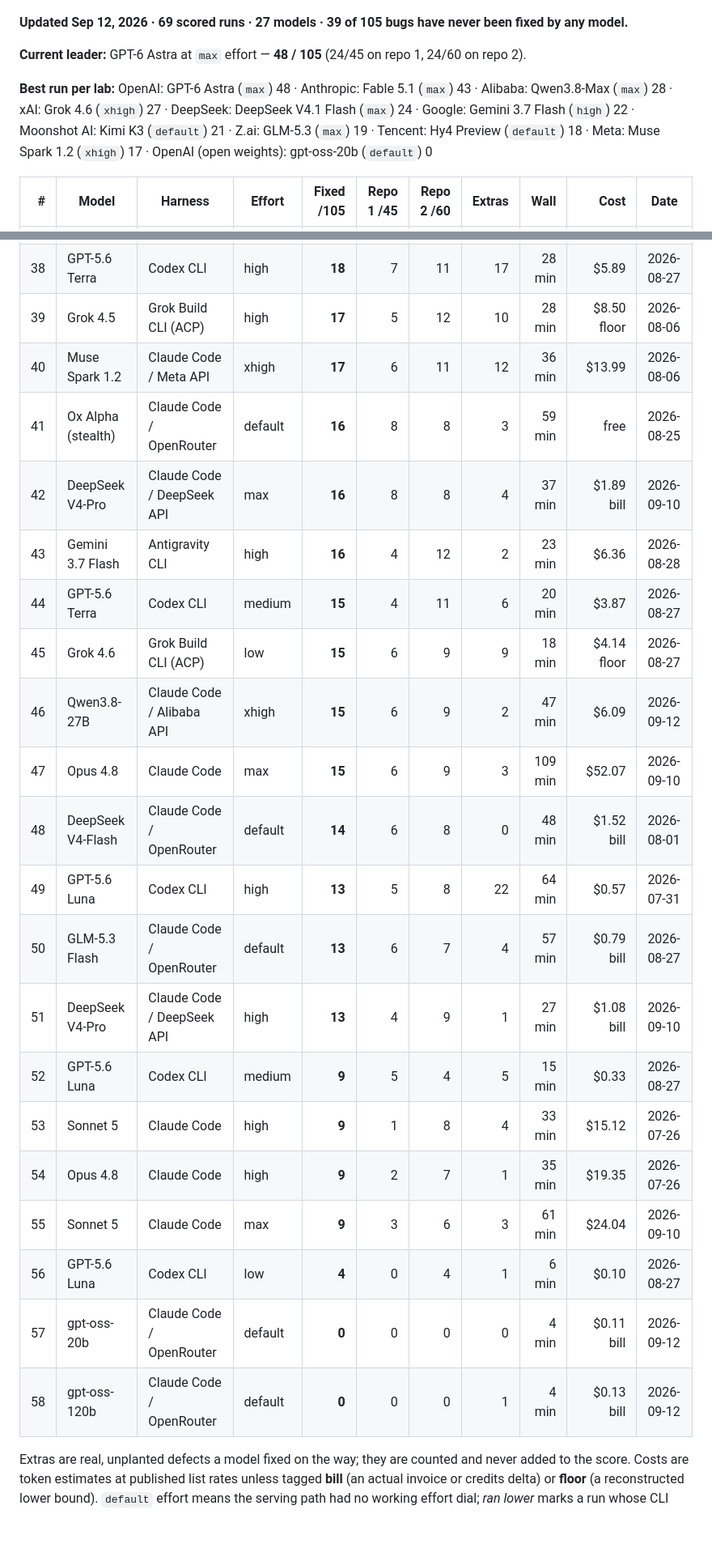
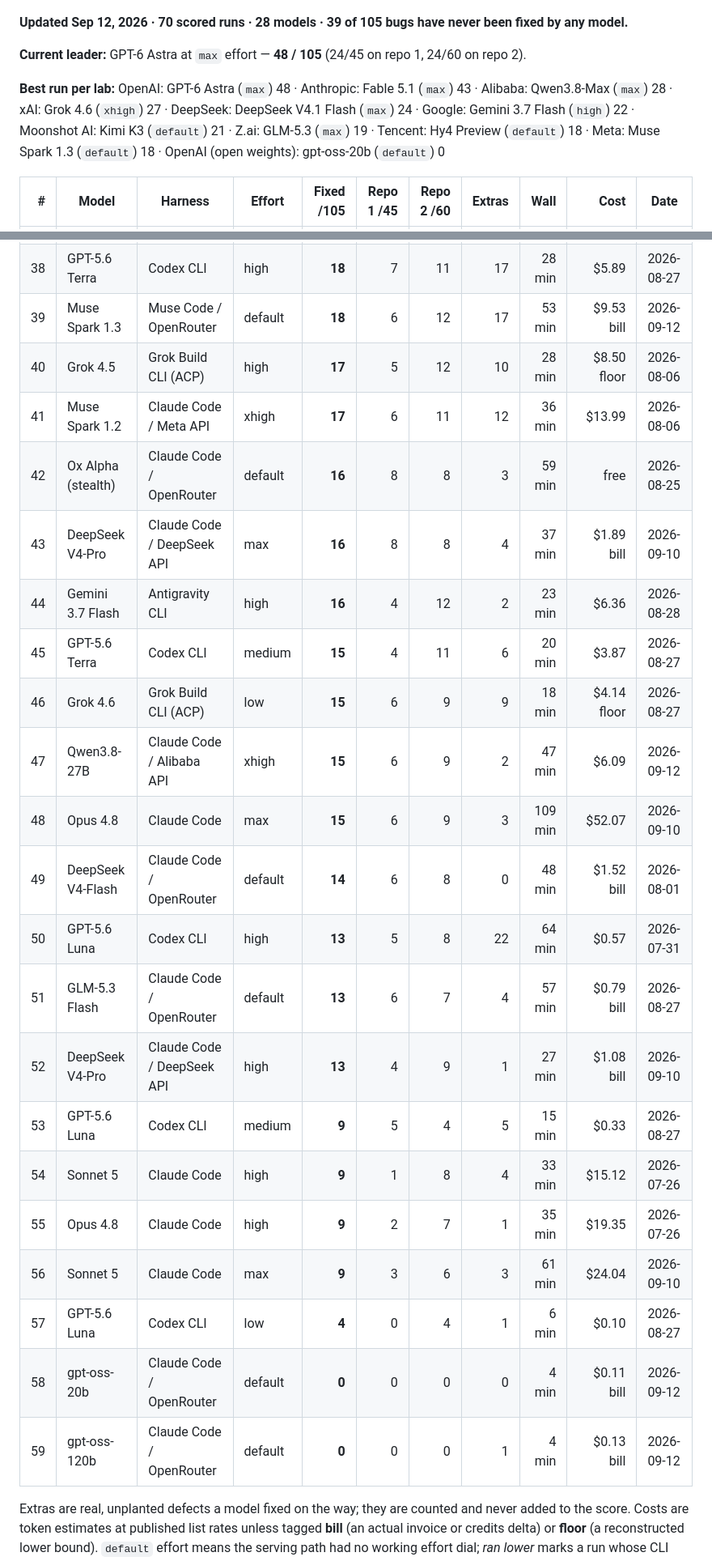
Before and after one commit to phuryn/bug-hunt-bench, a Markdown page: README.md, 2 parts joined by grey strips. Shown at 81% size. GitHub-like rendering; blank space fills up the shorter version.

Commit message:
bug hunt bench: Muse Spark 1.3 (default effort, Muse Code) (18/105)

```diff
--- a/README.md
+++ b/README.md
@@ -9,11 +9,11 @@ If the numbers save you a benchmark run of your own, **star this repo** — that
 <!-- leaderboard:start -->
 ![Bug Hunt Bench leaderboard, the featured runs, updated Sep 12, 2026](assets/leaderboard.png?v=2026-09-12)
 
-**Updated Sep 12, 2026 · 69 scored runs · 27 models · 39 of 105 bugs have never been fixed by any model.**
+**Updated Sep 12, 2026 · 70 scored runs · 28 models · 39 of 105 bugs have never been fixed by any model.**
 
 **Current leader:** GPT-6 Astra at `max` effort — **48 / 105** (24/45 on repo 1, 24/60 on repo 2).
 
-**Best run per lab:** OpenAI: GPT-6 Astra (`max`) 48 · Anthropic: Fable 5.1 (`max`) 43 · Alibaba: Qwen3.8-Max (`max`) 28 · xAI: Grok 4.6 (`xhigh`) 27 · DeepSeek: DeepSeek V4.1 Flash (`max`) 24 · Google: Gemini 3.7 Flash (`high`) 22 · Moonshot AI: Kimi K3 (`default`) 21 · Z.ai: GLM-5.3 (`max`) 19 · Tencent: Hy4 Preview (`default`) 18 · Meta: Muse Spark 1.2 (`xhigh`) 17 · OpenAI (open weights): gpt-oss-20b (`default`) 0
+**Best run per lab:** OpenAI: GPT-6 Astra (`max`) 48 · Anthropic: Fable 5.1 (`max`) 43 · Alibaba: Qwen3.8-Max (`max`) 28 · xAI: Grok 4.6 (`xhigh`) 27 · DeepSeek: DeepSeek V4.1 Flash (`max`) 24 · Google: Gemini 3.7 Flash (`high`) 22 · Moonshot AI: Kimi K3 (`default`) 21 · Z.ai: GLM-5.3 (`max`) 19 · Tencent: Hy4 Preview (`default`) 18 · Meta: Muse Spark 1.3 (`default`) 18 · OpenAI (open weights): gpt-oss-20b (`default`) 0
 
 | # | Model | Harness | Effort | Fixed /105 | Repo 1 /45 | Repo 2 /60 | Extras | Wall | Cost | Date |
 |--:|---|---|---|--:|--:|--:|--:|--:|--:|---|
@@ -55,26 +55,27 @@ If the numbers save you a benchmark run of your own, **star this repo** — that
 | 36 | GLM-5.3 | Claude Code / Z.ai API | max | **19** | 9 | 10 | 2 | 40 min | $15.93 | 2026-09-10 |
 | 37 | Hy4 Preview | Claude Code / OpenRouter | default | **18** | 9 | 9 | 2 | 68 min | $3.13 bill | 2026-08-28 |
 | 38 | GPT-5.6 Terra | Codex CLI | high | **18** | 7 | 11 | 17 | 28 min | $5.89 | 2026-08-27 |
-| 39 | Grok 4.5 | Grok Build CLI (ACP) | high | **17** | 5 | 12 | 10 | 28 min | $8.50 floor | 2026-08-06 |
-| 40 | Muse Spark 1.2 | Claude Code / Meta API | xhigh | **17** | 6 | 11 | 12 | 36 min | $13.99 | 2026-08-06 |
-| 41 | Ox Alpha (stealth) | Claude Code / OpenRouter | default | **16** | 8 | 8 | 3 | 59 min | free | 2026-08-25 |
-| 42 | DeepSeek V4-Pro | Claude Code / DeepSeek API | max | **16** | 8 | 8 | 4 | 37 min | $1.89 bill | 2026-09-10 |
-| 43 | Gemini 3.7 Flash | Antigravity CLI | high | **16** | 4 | 12 | 2 | 23 min | $6.36 | 2026-08-28 |
-| 44 | GPT-5.6 Terra | Codex CLI | medium | **15** | 4 | 11 | 6 | 20 min | $3.87 | 2026-08-27 |
-| 45 | Grok 4.6 | Grok Build CLI (ACP) | low | **15** | 6 | 9 | 9 | 18 min | $4.14 floor | 2026-08-27 |
-| 46 | Qwen3.8-27B | Claude Code / Alibaba API | xhigh | **15** | 6 | 9 | 2 | 47 min | $6.09 | 2026-09-12 |
-| 47 | Opus 4.8 | Claude Code | max | **15** | 6 | 9 | 3 | 109 min | $52.07 | 2026-09-10 |
-| 48 | DeepSeek V4-Flash | Claude Code / OpenRouter | default | **14** | 6 | 8 | 0 | 48 min | $1.52 bill | 2026-08-01 |
-| 49 | GPT-5.6 Luna | Codex CLI | high | **13** | 5 | 8 | 22 | 64 min | $0.57 | 2026-07-31 |
-| 50 | GLM-5.3 Flash | Claude Code / OpenRouter | default | **13** | 6 | 7 | 4 | 57 min | $0.79 bill | 2026-08-27 |
-| 51 | DeepSeek V4-Pro | Claude Code / DeepSeek API | high | **13** | 4 | 9 | 1 | 27 min | $1.08 bill | 2026-09-10 |
-| 52 | GPT-5.6 Luna | Codex CLI | medium | **9** | 5 | 4 | 5 | 15 min | $0.33 | 2026-08-27 |
-| 53 | Sonnet 5 | Claude Code | high | **9** | 1 | 8 | 4 | 33 min | $15.12 | 2026-07-26 |
-| 54 | Opus 4.8 | Claude Code | high | **9** | 2 | 7 | 1 | 35 min | $19.35 | 2026-07-26 |
-| 55 | Sonnet 5 | Claude Code | max | **9** | 3 | 6 | 3 | 61 min | $24.04 | 2026-09-10 |
-| 56 | GPT-5.6 Luna | Codex CLI | low | **4** | 0 | 4 | 1 | 6 min | $0.10 | 2026-08-27 |
-| 57 | gpt-oss-20b | Claude Code / OpenRouter | default | **0** | 0 | 0 | 0 | 4 min | $0.11 bill | 2026-09-12 |
-| 58 | gpt-oss-120b | Claude Code / OpenRouter | default | **0** | 0 | 0 | 1 | 4 min | $0.13 bill | 2026-09-12 |
+| 39 | Muse Spark 1.3 | Muse Code / OpenRouter | default | **18** | 6 | 12 | 17 | 53 min | $9.53 bill | 2026-09-12 |
+| 40 | Grok 4.5 | Grok Build CLI (ACP) | high | **17** | 5 | 12 | 10 | 28 min | $8.50 floor | 2026-08-06 |
+| 41 | Muse Spark 1.2 | Claude Code / Meta API | xhigh | **17** | 6 | 11 | 12 | 36 min | $13.99 | 2026-08-06 |
+| 42 | Ox Alpha (stealth) | Claude Code / OpenRouter | default | **16** | 8 | 8 | 3 | 59 min | free | 2026-08-25 |
+| 43 | DeepSeek V4-Pro | Claude Code / DeepSeek API | max | **16** | 8 | 8 | 4 | 37 min | $1.89 bill | 2026-09-10 |
+| 44 | Gemini 3.7 Flash | Antigravity CLI | high | **16** | 4 | 12 | 2 | 23 min | $6.36 | 2026-08-28 |
+| 45 | GPT-5.6 Terra | Codex CLI | medium | **15** | 4 | 11 | 6 | 20 min | $3.87 | 2026-08-27 |
+| 46 | Grok 4.6 | Grok Build CLI (ACP) | low | **15** | 6 | 9 | 9 | 18 min | $4.14 floor | 2026-08-27 |
+| 47 | Qwen3.8-27B | Claude Code / Alibaba API | xhigh | **15** | 6 | 9 | 2 | 47 min | $6.09 | 2026-09-12 |
+| 48 | Opus 4.8 | Claude Code | max | **15** | 6 | 9 | 3 | 109 min | $52.07 | 2026-09-10 |
+| 49 | DeepSeek V4-Flash | Claude Code / OpenRouter | default | **14** | 6 | 8 | 0 | 48 min | $1.52 bill | 2026-08-01 |
+| 50 | GPT-5.6 Luna | Codex CLI | high | **13** | 5 | 8 | 22 | 64 min | $0.57 | 2026-07-31 |
+| 51 | GLM-5.3 Flash | Claude Code / OpenRouter | default | **13** | 6 | 7 | 4 | 57 min | $0.79 bill | 2026-08-27 |
+| 52 | DeepSeek V4-Pro | Claude Code / DeepSeek API | high | **13** | 4 | 9 | 1 | 27 min | $1.08 bill | 2026-09-10 |
+| 53 | GPT-5.6 Luna | Codex CLI | medium | **9** | 5 | 4 | 5 | 15 min | $0.33 | 2026-08-27 |
+| 54 | Sonnet 5 | Claude Code | high | **9** | 1 | 8 | 4 | 33 min | $15.12 | 2026-07-26 |
+| 55 | Opus 4.8 | Claude Code | high | **9** | 2 | 7 | 1 | 35 min | $19.35 | 2026-07-26 |
+| 56 | Sonnet 5 | Claude Code | max | **9** | 3 | 6 | 3 | 61 min | $24.04 | 2026-09-10 |
+| 57 | GPT-5.6 Luna | Codex CLI | low | **4** | 0 | 4 | 1 | 6 min | $0.10 | 2026-08-27 |
+| 58 | gpt-oss-20b | Claude Code / OpenRouter | default | **0** | 0 | 0 | 0 | 4 min | $0.11 bill | 2026-09-12 |
+| 59 | gpt-oss-120b | Claude Code / OpenRouter | default | **0** | 0 | 0 | 1 | 4 min | $0.13 bill | 2026-09-12 |
 
 Extras are real, unplanted defects a model fixed on the way; they are counted and never added to the score. Costs are token estimates at published list rates unless tagged **bill** (an actual invoice or credits delta) or **floor** (a reconstructed lower bound). `default` effort means the serving path had no working effort dial; *ran lower* marks a run whose CLI quietly replaced the requested tier. Wall clock is repo 1 plus repo 2 agent time, dependency install excluded.
 11 superseded re-runs stay in the CSVs and on the [live board](https://bughunt.productcompass.pm/?preset=all) but are left off this table.
```
Also changed, not shown: results/waves.md (+44 -0 lines), assets/leaderboard.png, 7 other files.
